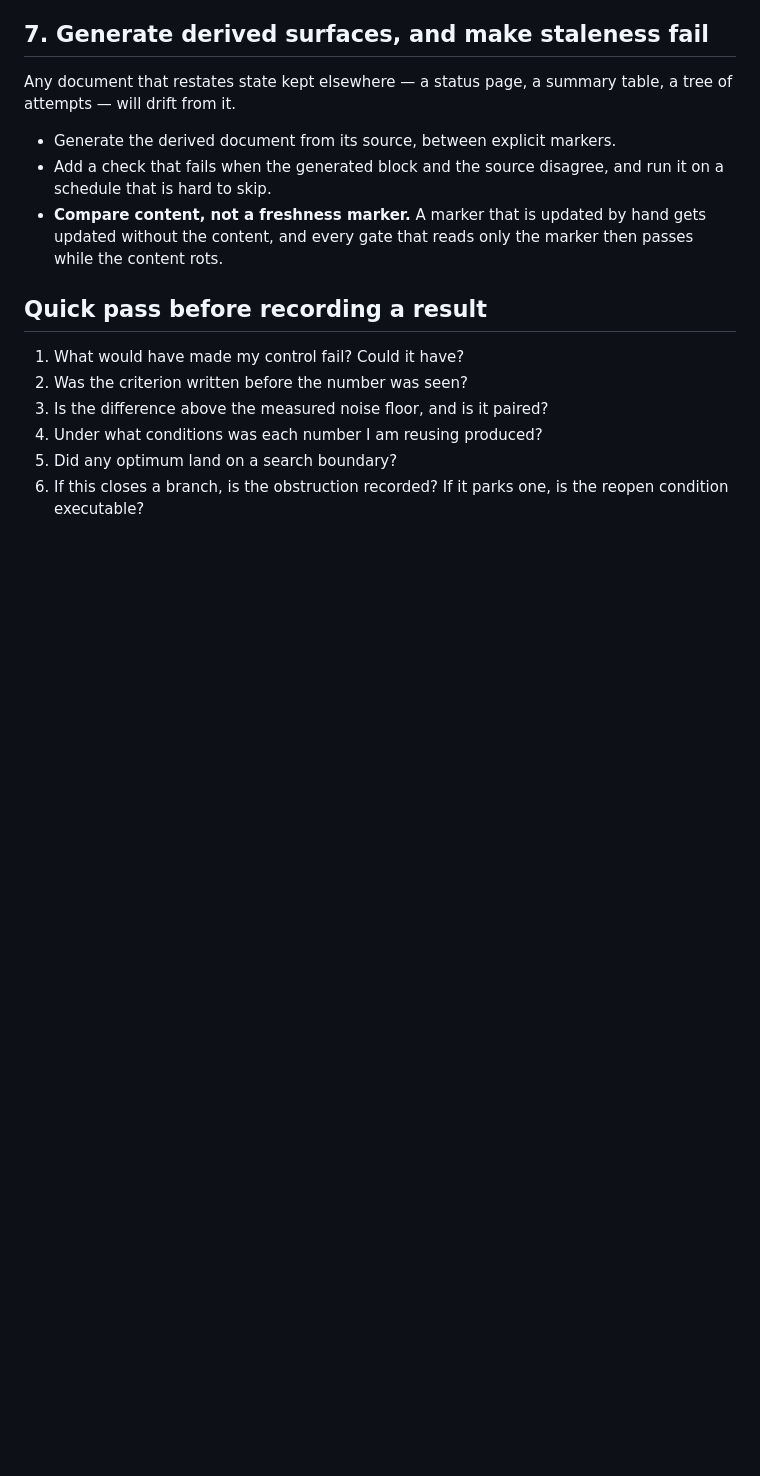
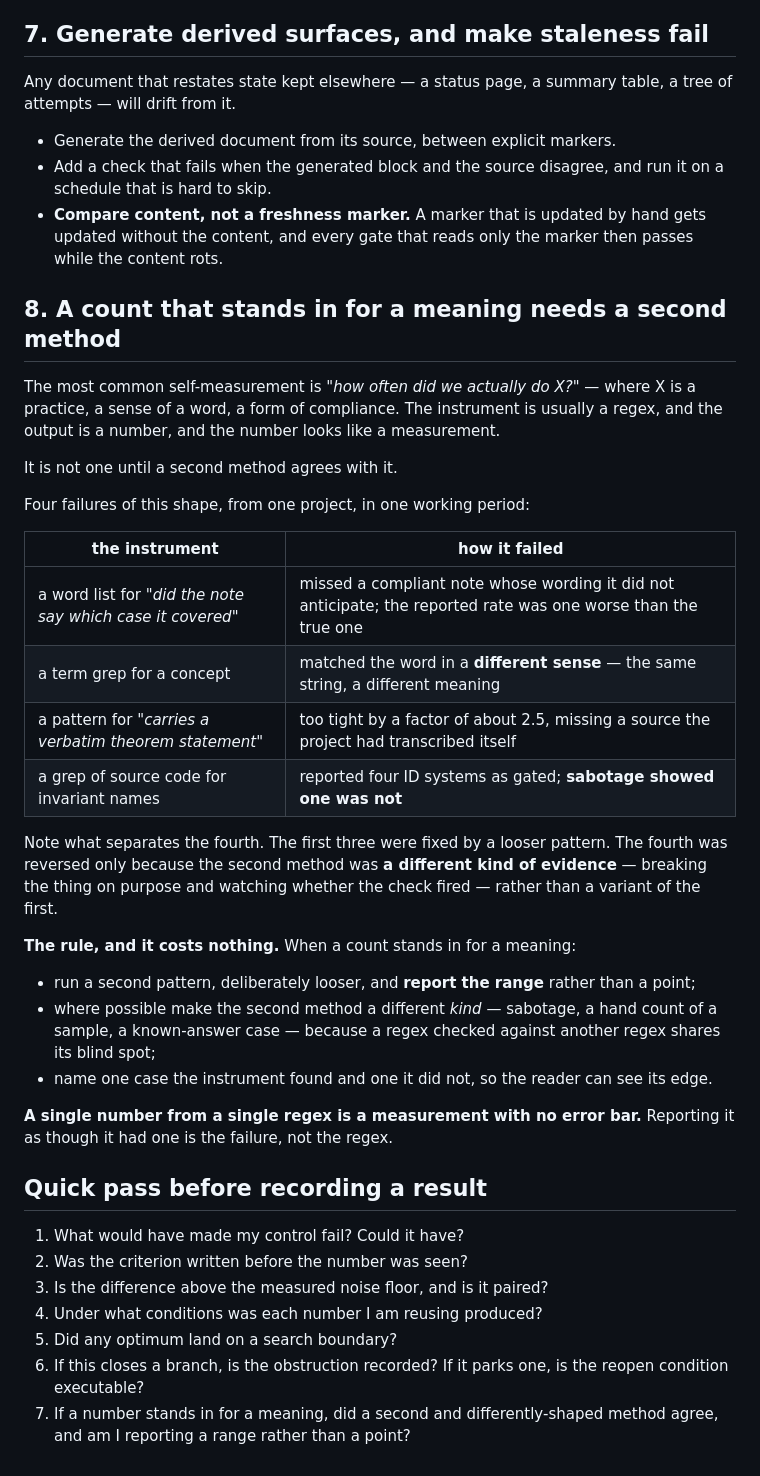
Before and after one commit to Z299999/research_project_template, a Markdown page: prompt/c011_measurement_and_control_checklist.md, the part around the change. Drawn GitHub-style; blank space fills up the shorter version.

Commit message:
docs: add a self-measurement section to the c011 control checklist
- add section 8, on counts that stand in for meanings: the instrument is usually
  a regex, the output looks like a measurement, and it is not one until a second
  method agrees
- record four failures of that shape observed in one project over one working
  period: a word list that missed a compliant note, a term grep that matched the
  same string in a different sense, a pattern too tight by about 2.5x that
  missed a source the project had transcribed itself, and a grep of source code
  that reported four ID systems as gated where sabotage showed one was not
- note what separates the fourth: the first three were fixed by a looser
  pattern, but that one was reversed only because the second method was a
  different KIND of evidence, since a regex checked against another regex shares
  its blind spot
- state the rule as three cheap steps -- a deliberately looser second pattern
  with the range reported, a second method of a different kind where possible,
  and one case found plus one case missed so the reader can see the edge
- extend the closing quick pass with the matching question

```diff
--- a/prompt/c011_measurement_and_control_checklist.md
+++ b/prompt/c011_measurement_and_control_checklist.md
@@ -106,6 +106,37 @@ attempts — will drift from it.
   updated without the content, and every gate that reads only the marker then passes while
   the content rots.
 
+## 8. A count that stands in for a meaning needs a second method
+
+The most common self-measurement is *"how often did we actually do X?"* — where X is a practice, a
+sense of a word, a form of compliance. The instrument is usually a regex, and the output is a
+number, and the number looks like a measurement.
+
+It is not one until a second method agrees with it.
+
+Four failures of this shape, from one project, in one working period:
+
+| the instrument | how it failed |
+|---|---|
+| a word list for *"did the note say which case it covered"* | missed a compliant note whose wording it did not anticipate; the reported rate was one worse than the true one |
+| a term grep for a concept | matched the word in a **different sense** — the same string, a different meaning |
+| a pattern for *"carries a verbatim theorem statement"* | too tight by a factor of about 2.5, missing a source the project had transcribed itself |
+| a grep of source code for invariant names | reported four ID systems as gated; **sabotage showed one was not** |
+
+Note what separates the fourth. The first three were fixed by a looser pattern. The fourth was
+reversed only because the second method was **a different kind of evidence** — breaking the thing on
+purpose and watching whether the check fired — rather than a variant of the first.
+
+**The rule, and it costs nothing.** When a count stands in for a meaning:
+
+- run a second pattern, deliberately looser, and **report the range** rather than a point;
+- where possible make the second method a different *kind* — sabotage, a hand count of a sample, a
+  known-answer case — because a regex checked against another regex shares its blind spot;
+- name one case the instrument found and one it did not, so the reader can see its edge.
+
+**A single number from a single regex is a measurement with no error bar.** Reporting it as though it
+had one is the failure, not the regex.
+
 ## Quick pass before recording a result
 
 1. What would have made my control fail? Could it have?
@@ -115,3 +146,5 @@ attempts — will drift from it.
 5. Did any optimum land on a search boundary?
 6. If this closes a branch, is the obstruction recorded? If it parks one, is the reopen
    condition executable?
+7. If a number stands in for a meaning, did a second and differently-shaped method agree,
+   and am I reporting a range rather than a point?
```
